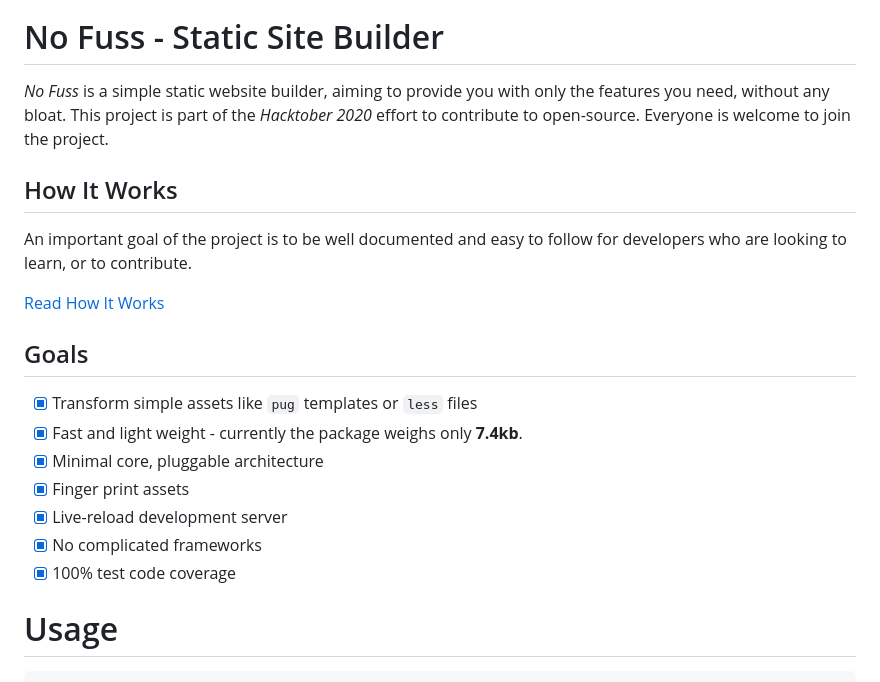
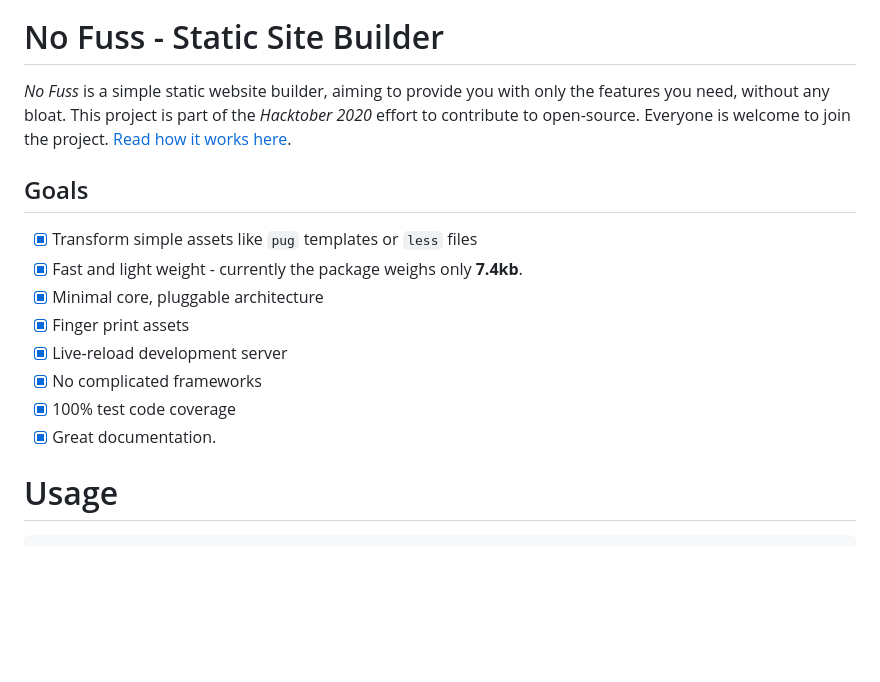
Before and after one commit to DevGuideDaily/no-fuss, a Markdown page: README.md, the part around the change. GitHub-like rendering; blank space fills up the shorter version.

```diff
--- a/README.md
+++ b/README.md
@@ -8,13 +8,7 @@
 
 # No Fuss - Static Site Builder
 
-*No Fuss* is a simple static website builder, aiming to provide you with only the features you need, without any bloat. This project is part of the *Hacktober 2020* effort to contribute to open-source. Everyone is welcome to join the project.
-
-## How It Works
-
-An important goal of the project is to be well documented and easy to follow for developers who are looking to learn, or to contribute.
-
-[Read How It Works](./docs/README.md)
+*No Fuss* is a simple static website builder, aiming to provide you with only the features you need, without any bloat. This project is part of the *Hacktober 2020* effort to contribute to open-source. Everyone is welcome to join the project. [Read how it works here](./docs/README.md).
 
 ## Goals
 
@@ -25,6 +19,7 @@ An important goal of the project is to be well documented and easy to follow for
 - [x] Live-reload development server
 - [x] No complicated frameworks
 - [x] 100% test code coverage
+- [x] Great documentation.
 
 # Usage
 
```
Also changed, not shown: docs/README.md (+65 -1 lines), docs/assets/pack-algorithm.png (added), 1 other file.
